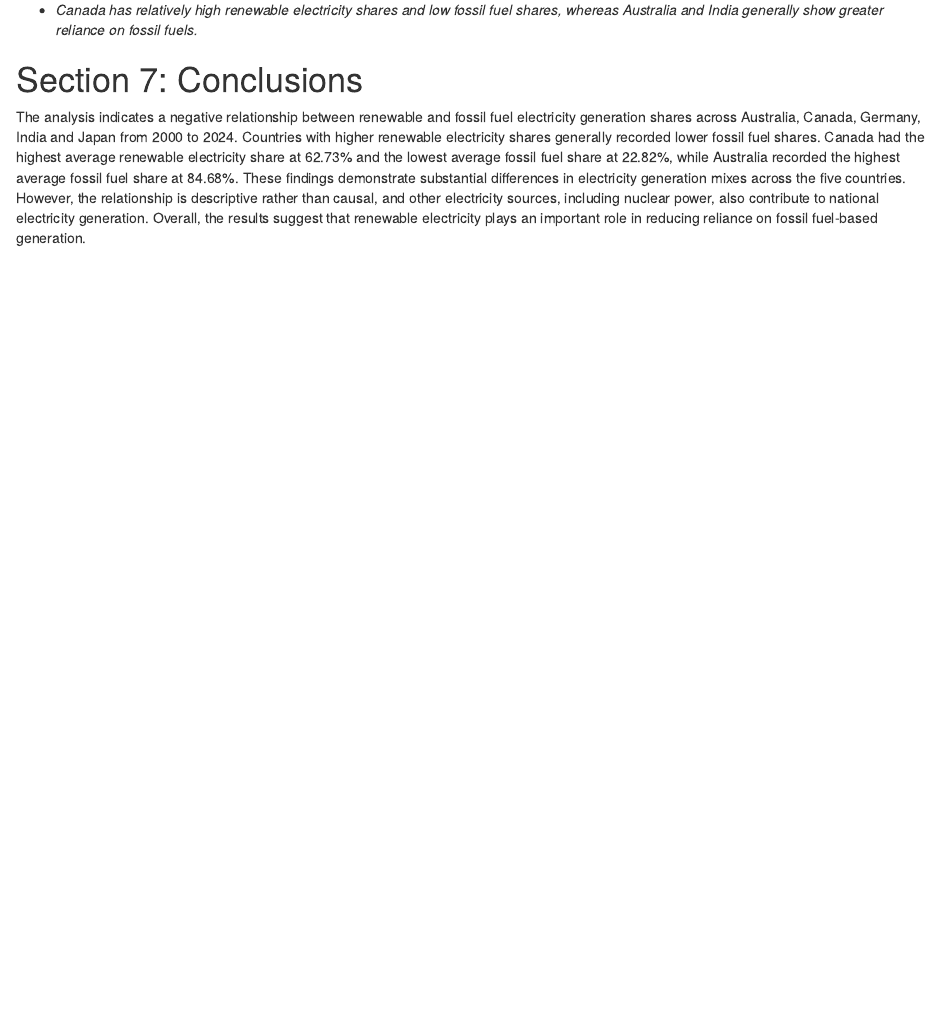
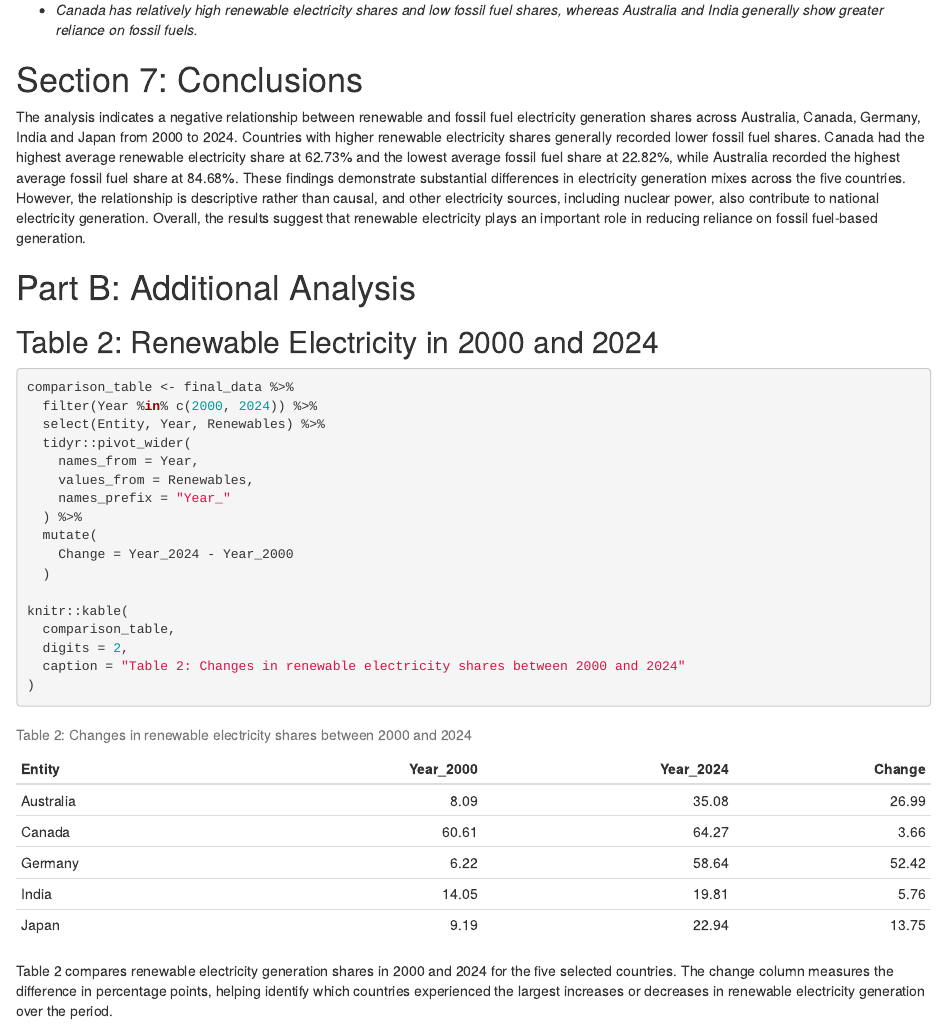
Before and after one commit to mbak0041/ETO5513_Mini_Project, an R Markdown document (renewable_energy.Rmd): the page in a window 1100 px wide, from 3040 px down. The pictures show the output file renewable_energy.html that the author committed with the source, opened offline.

Commit message:
Add renewable electricity comparison table for 2000 and 2024

````diff
--- a/renewable_energy.Rmd
+++ b/renewable_energy.Rmd
@@ -88,3 +88,29 @@ ggplot(final_data, aes(x = Renewables, y = Fossil.fuels, color = Entity)) +
 # Section 7: Conclusions
 
 The analysis indicates a negative relationship between renewable and fossil fuel electricity generation shares across Australia, Canada, Germany, India and Japan from 2000 to 2024. Countries with higher renewable electricity shares generally recorded lower fossil fuel shares. Canada had the highest average renewable electricity share at 62.73% and the lowest average fossil fuel share at 22.82%, while Australia recorded the highest average fossil fuel share at 84.68%. These findings demonstrate substantial differences in electricity generation mixes across the five countries. However, the relationship is descriptive rather than causal, and other electricity sources, including nuclear power, also contribute to national electricity generation. Overall, the results suggest that renewable electricity plays an important role in reducing reliance on fossil fuel-based generation.
+
+# Part B: Additional Analysis
+
+## Table 2: Renewable Electricity in 2000 and 2024
+
+```{r renewable-comparison-table}
+comparison_table <- final_data %>%
+  filter(Year %in% c(2000, 2024)) %>%
+  select(Entity, Year, Renewables) %>%
+  tidyr::pivot_wider(
+    names_from = Year,
+    values_from = Renewables,
+    names_prefix = "Year_"
+  ) %>%
+  mutate(
+    Change = Year_2024 - Year_2000
+  )
+
+knitr::kable(
+  comparison_table,
+  digits = 2,
+  caption = "Table 2: Changes in renewable electricity shares between 2000 and 2024"
+)
+```
+
+Table 2 compares renewable electricity generation shares in 2000 and 2024 for the five selected countries. The change column measures the difference in percentage points, helping identify which countries experienced the largest increases or decreases in renewable electricity generation over the period.
````
Also changed, not shown: renewable_energy.html.
